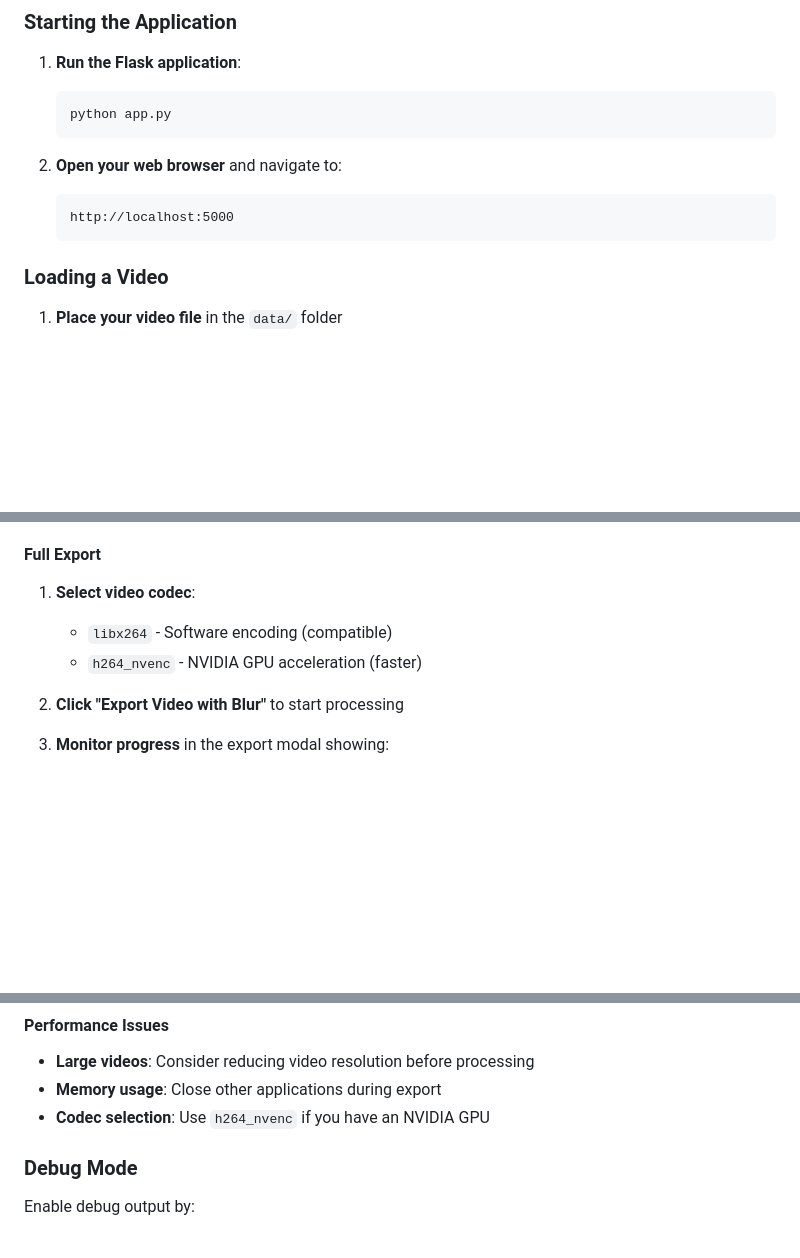
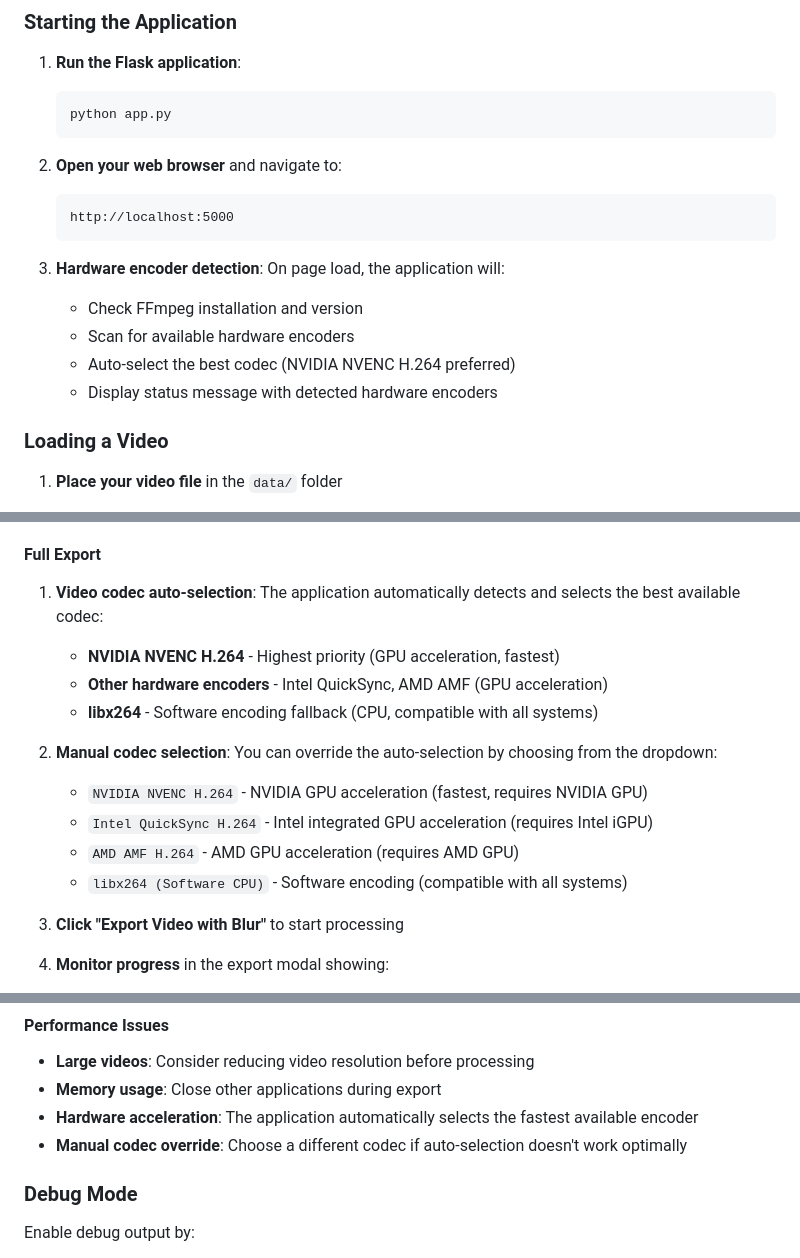
Before and after one commit to dolomitt/VideoEditor, a Markdown page: README.md, 3 parts joined by grey strips. Rendered like a GitHub page; blank space fills up the shorter version.

Commit message:
docs: add hardware acceleration and auto codec selection details

````diff
--- a/README.md
+++ b/README.md
@@ -55,6 +56,12 @@ Before running the application, ensure you have the following installed:
    ```
    http://localhost:5000
    ```
+
+3. **Hardware encoder detection**: On page load, the application will:
+   - Check FFmpeg installation and version
+   - Scan for available hardware encoders
+   - Auto-select the best codec (NVIDIA NVENC H.264 preferred)
+   - Display status message with detected hardware encoders
 
 ### Loading a Video
 
@@ -128,11 +135,18 @@ Choose blur intensity from the dropdown:
 3. Useful for testing before full export
 
 #### Full Export
-1. **Select video codec**:
-   - `libx264` - Software encoding (compatible)
-   - `h264_nvenc` - NVIDIA GPU acceleration (faster)
+1. **Video codec auto-selection**: The application automatically detects and selects the best available codec:
+   - **NVIDIA NVENC H.264** - Highest priority (GPU acceleration, fastest)
+   - **Other hardware encoders** - Intel QuickSync, AMD AMF (GPU acceleration)
+   - **libx264** - Software encoding fallback (CPU, compatible with all systems)
 
-2. **Click "Export Video with Blur"** to start processing
+2. **Manual codec selection**: You can override the auto-selection by choosing from the dropdown:
+   - `NVIDIA NVENC H.264` - NVIDIA GPU acceleration (fastest, requires NVIDIA GPU)
+   - `Intel QuickSync H.264` - Intel integrated GPU acceleration (requires Intel iGPU)
+   - `AMD AMF H.264` - AMD GPU acceleration (requires AMD GPU)
+   - `libx264 (Software CPU)` - Software encoding (compatible with all systems)
+
+3. **Click "Export Video with Blur"** to start processing
 
 3. **Monitor progress** in the export modal showing:
    - Frame processing progress
@@ -205,7 +219,8 @@ VideoEditor/
 #### Performance Issues
 - **Large videos**: Consider reducing video resolution before processing
 - **Memory usage**: Close other applications during export
-- **Codec selection**: Use `h264_nvenc` if you have an NVIDIA GPU
+- **Hardware acceleration**: The application automatically selects the fastest available encoder
+- **Manual codec override**: Choose a different codec if auto-selection doesn't work optimally
 
 ### Debug Mode
 
````
Also changed, not shown: other parts of README.md (+3 -0 lines).
